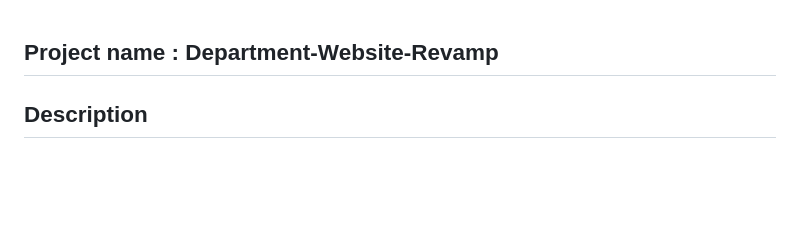
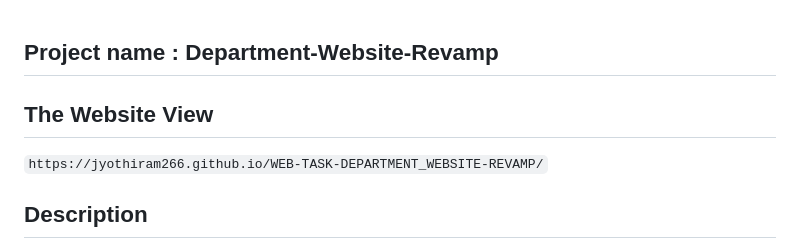
Before and after one commit to jyothiram266/NITK-DEPARTMENT_WEBSITE-REVAMP, a Markdown page: README.md, the part around the change. Rendered like a GitHub page; blank space fills up the shorter version.

````diff
--- a/README.md
+++ b/README.md
@@ -1,5 +1,7 @@
 ## Project name : Department-Website-Revamp
+## The Website View
 
+ ```https://jyothiram266.github.io/WEB-TASK-DEPARTMENT_WEBSITE-REVAMP/```
 ## Description
 1. The Main Aim Is Give NITK Department's website a fresh makeover.
 2. The Main Priority is UI/UX Design And Responsive.
````
